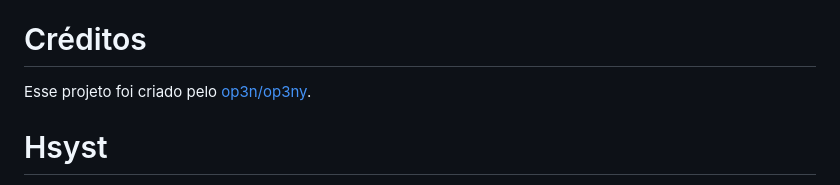
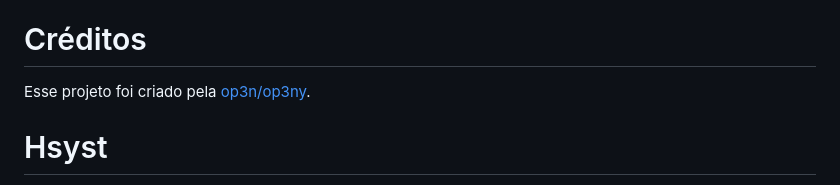
Before and after one commit to op3ny/OpenMessage, a Markdown page: README.md, the part around the change. Drawn GitHub-style.

```diff
--- a/README.md
+++ b/README.md
@@ -155,7 +155,7 @@ Agradecemos pela sua escolha, e estamos abertos para melhorias... Achou um bug?
 Esse projeto está sob as condições da licença [unlicense](./LICENSE).
 
 # Créditos
-Esse projeto foi criado pelo [op3n/op3ny](https://github.com/op3ny).
+Esse projeto foi criado pela [op3n/op3ny](https://github.com/op3ny).
 
 # Hsyst
 A Hsyst Project... Bye!
```
